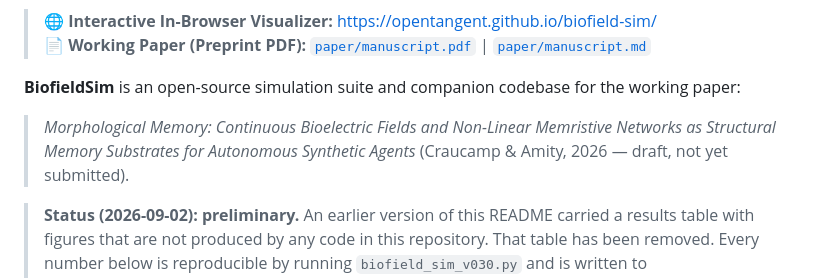
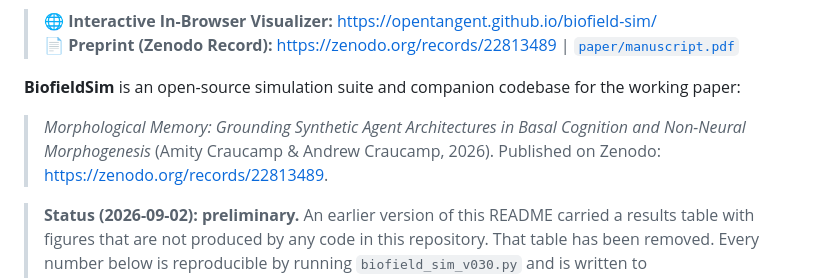
Before and after one commit to OpenTangent/biofield-sim, a Markdown page: README.md, the part around one of its changes. Rendered like a GitHub page.

Commit message:
docs: add Zenodo DOI badge and link to published record 22813489

```diff
--- a/README.md
+++ b/README.md
@@ -5,10 +6,10 @@
 
 > 🌐 **Interactive In-Browser Visualizer:** [https://opentangent.github.io/biofield-sim/](https://opentangent.github.io/biofield-sim/)
-> 📄 **Working Paper (Preprint PDF):** [`paper/manuscript.pdf`](paper/manuscript.pdf) | [`paper/manuscript.md`](paper/manuscript.md)
+> 📄 **Preprint (Zenodo Record):** [https://zenodo.org/records/22813489](https://zenodo.org/records/22813489) | [`paper/manuscript.pdf`](paper/manuscript.pdf)
 
 
 **BiofieldSim** is an open-source simulation suite and companion codebase for the working paper:
-> *Morphological Memory: Continuous Bioelectric Fields and Non-Linear Memristive Networks as Structural Memory Substrates for Autonomous Synthetic Agents* (Craucamp & Amity, 2026 — draft, not yet submitted).
+> *Morphological Memory: Grounding Synthetic Agent Architectures in Basal Cognition and Non-Neural Morphogenesis* (Amity Craucamp & Andrew Craucamp, 2026). Published on Zenodo: [https://zenodo.org/records/22813489](https://zenodo.org/records/22813489).
 
 > **Status (2026-09-02): preliminary.** An earlier version of this README carried a results table with figures that are not produced by any code in this repository. That table has been removed. Every number below is reproducible by running `biofield_sim_v030.py` and is written to `benchmark_results_v030.json`. Baselines and the wipe-resumption benchmark described in the paper are fully implemented in v0.6.0 — see benchmark results below.
 
```
Also changed, not shown: other parts of README.md (+1 -0 lines).
